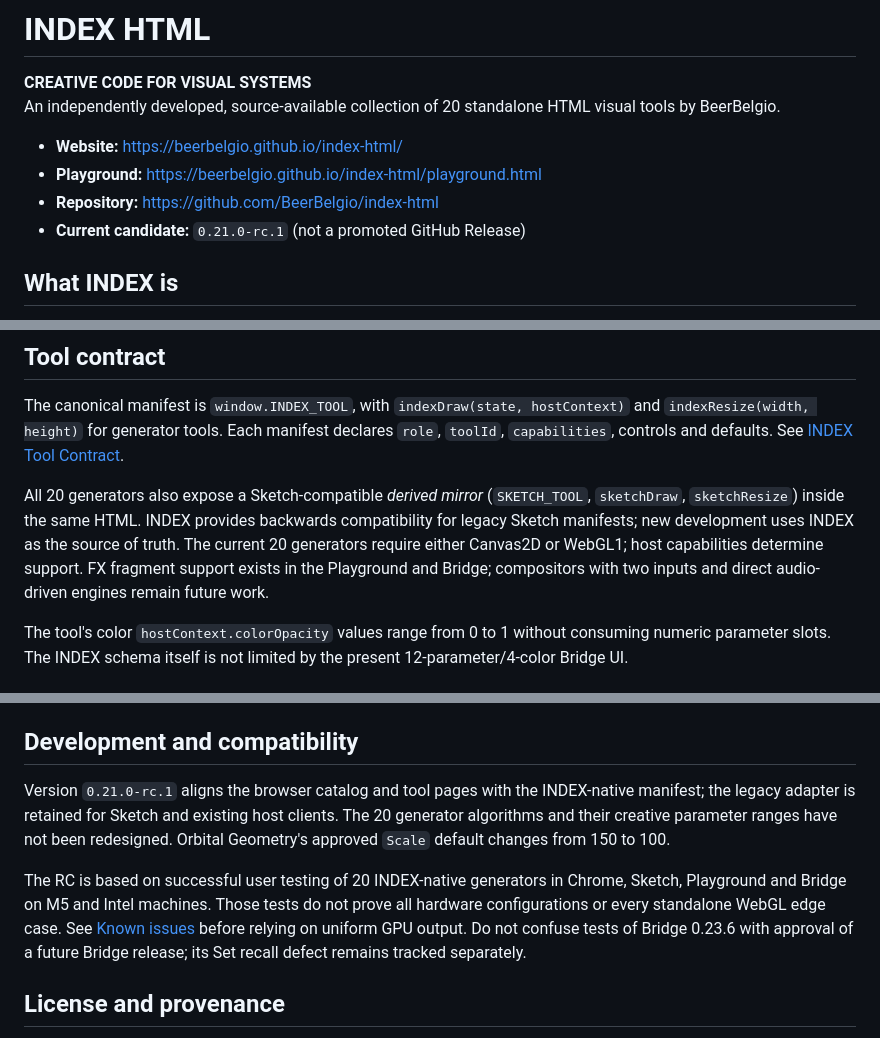
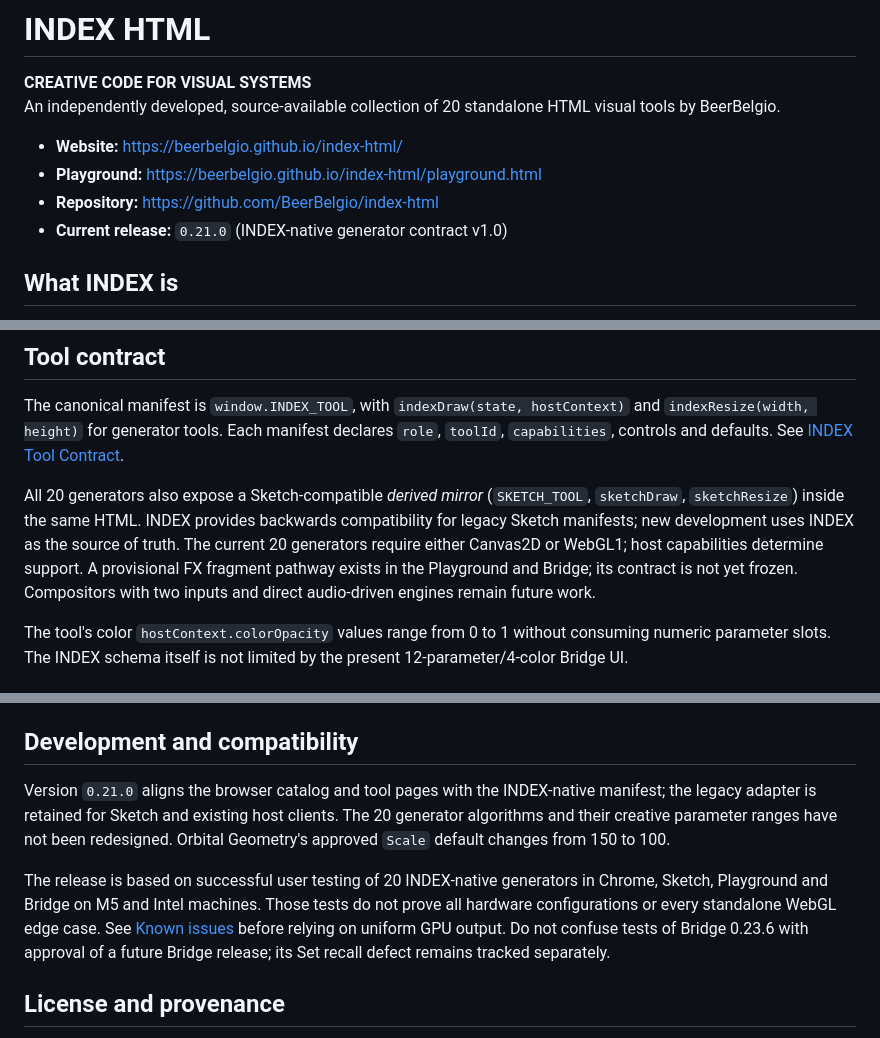
Before and after one commit to BeerBelgio/index-html, a Markdown page: README.md, 3 parts joined by grey strips. Drawn GitHub-style.

Commit message:
release: promote README.md to INDEX HTML 0.21.0

```diff
--- a/README.md
+++ b/README.md
@@ -6,7 +6,7 @@ An independently developed, source-available collection of 20 standalone HTML vi
 - **Website:** https://beerbelgio.github.io/index-html/
 - **Playground:** https://beerbelgio.github.io/index-html/playground.html
 - **Repository:** https://github.com/BeerBelgio/index-html
-- **Current candidate:** `0.21.0-rc.1` (not a promoted GitHub Release)
+- **Current release:** `0.21.0` (INDEX-native generator contract v1.0)
 
 ## What INDEX is
 
@@ -18,7 +18,7 @@ INDEX Playground is a five-layer browser environment for loading catalog or loca
 
 The canonical manifest is `window.INDEX_TOOL`, with `indexDraw(state, hostContext)` and `indexResize(width, height)` for generator tools. Each manifest declares `role`, `toolId`, `capabilities`, controls and defaults. See [INDEX Tool Contract](INDEX-TOOL-CONTRACT.md).
 
-All 20 generators also expose a Sketch-compatible *derived mirror* (`SKETCH_TOOL`, `sketchDraw`, `sketchResize`) inside the same HTML. INDEX provides backwards compatibility for legacy Sketch manifests; new development uses INDEX as the source of truth. The current 20 generators require either Canvas2D or WebGL1; host capabilities determine support. FX fragment support exists in the Playground and Bridge; compositors with two inputs and direct audio-driven engines remain future work.
+All 20 generators also expose a Sketch-compatible *derived mirror* (`SKETCH_TOOL`, `sketchDraw`, `sketchResize`) inside the same HTML. INDEX provides backwards compatibility for legacy Sketch manifests; new development uses INDEX as the source of truth. The current 20 generators require either Canvas2D or WebGL1; host capabilities determine support. A provisional FX fragment pathway exists in the Playground and Bridge; its contract is not yet frozen. Compositors with two inputs and direct audio-driven engines remain future work.
 
 The tool's color `hostContext.colorOpacity` values range from 0 to 1 without consuming numeric parameter slots. The INDEX schema itself is not limited by the present 12-parameter/4-color Bridge UI.
 
@@ -44,9 +44,9 @@ The tool's color `hostContext.colorOpacity` values range from 0 to 1 without con
 
 ## Development and compatibility
 
-Version `0.21.0-rc.1` aligns the browser catalog and tool pages with the INDEX-native manifest; the legacy adapter is retained for Sketch and existing host clients. The 20 generator algorithms and their creative parameter ranges have not been redesigned. Orbital Geometry's approved `Scale` default changes from 150 to 100.
+Version `0.21.0` aligns the browser catalog and tool pages with the INDEX-native manifest; the legacy adapter is retained for Sketch and existing host clients. The 20 generator algorithms and their creative parameter ranges have not been redesigned. Orbital Geometry's approved `Scale` default changes from 150 to 100.
 
-The RC is based on successful user testing of 20 INDEX-native generators in Chrome, Sketch, Playground and Bridge on M5 and Intel machines. Those tests do not prove all hardware configurations or every standalone WebGL edge case. See [Known issues](KNOWN_ISSUES.md) before relying on uniform GPU output. Do not confuse tests of Bridge 0.23.6 with approval of a future Bridge release; its Set recall defect remains tracked separately.
+The release is based on successful user testing of 20 INDEX-native generators in Chrome, Sketch, Playground and Bridge on M5 and Intel machines. Those tests do not prove all hardware configurations or every standalone WebGL edge case. See [Known issues](KNOWN_ISSUES.md) before relying on uniform GPU output. Do not confuse tests of Bridge 0.23.6 with approval of a future Bridge release; its Set recall defect remains tracked separately.
 
 ## License and provenance
 
```
